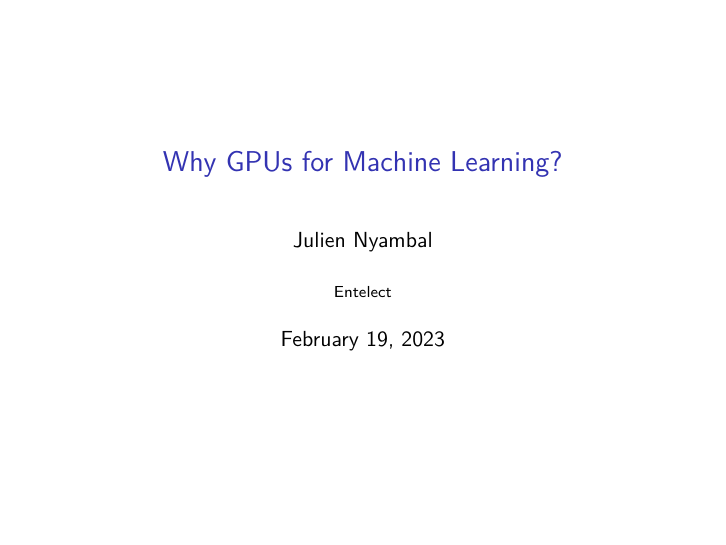
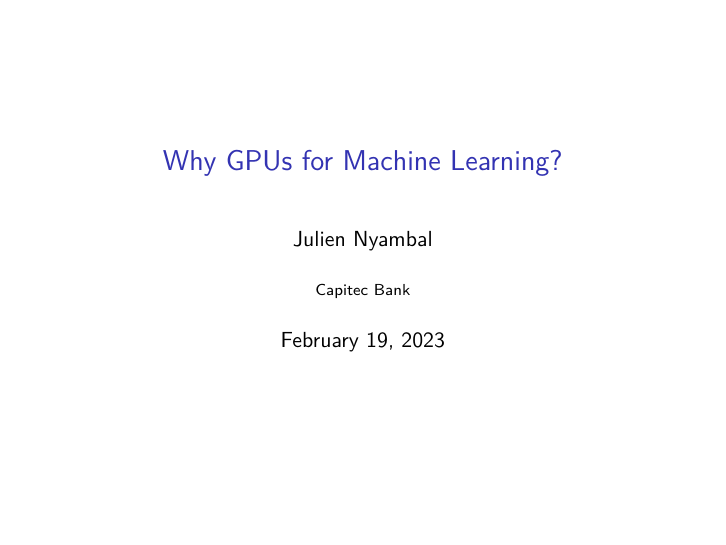
Before and after one commit to juliennyambal/why_gpus_for_deep_learning, LaTeX slides (document.tex): page 1 of 17. Compiled offline with pdfLaTeX.

Commit message:
for capitec

```diff
--- a/document.tex
+++ b/document.tex
@@ -17,9 +17,9 @@
 	\author{Julien Nyambal}
 	\title{Why GPUs for Machine Learning?}
 	%\subtitle{}
-	\logo{entelect}
-	\institute{Entelect}
-	\logo{\includegraphics[height=0.5cm]{entelect.png}}
+	\logo{capitec}
+	\institute{Capitec Bank}
+	\logo{\includegraphics[height=0.5cm]{capitec.png}}
 	%\date{}
 	\setbeamertemplate{navigation symbols}{}
 	\begin{frame}[plain]
```
Also changed, not shown: capitec.png (added), document.pdf (added), document.tex (5 more changed lines), 6 other files.
